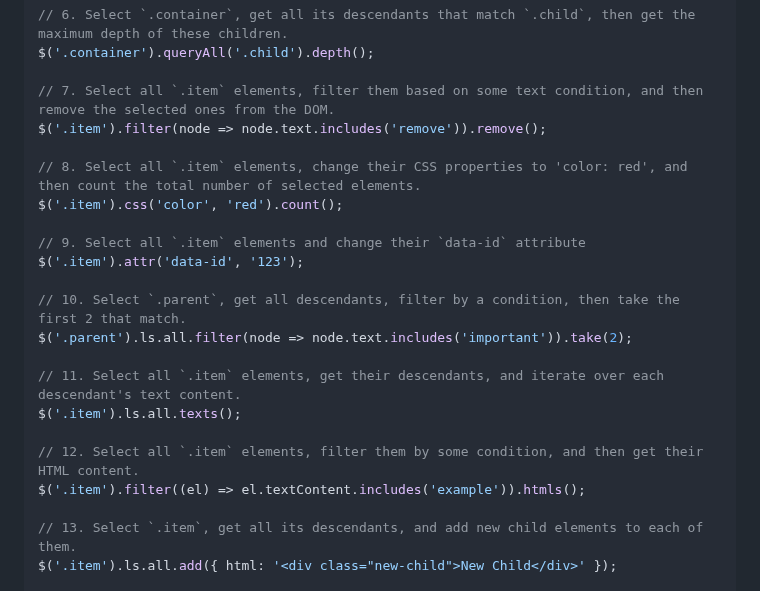
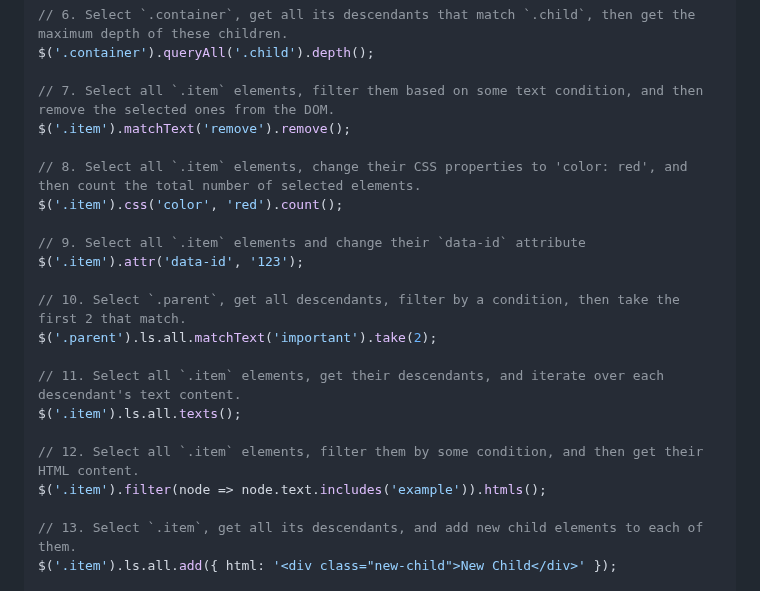
Before and after one commit to GabrielZoroaster/Domite, a Markdown page: readme.md, the part around the change. Drawn GitHub-style.

Commit message:
add matchText, matchHTML

```diff
--- a/readme.md
+++ b/readme.md
@@ -317,7 +317,7 @@ $('.item').all.filterClass('active').text('New Active Text');
 $('.container').queryAll('.child').depth();
 
 // 7. Select all `.item` elements, filter them based on some text condition, and then remove the selected ones from the DOM.
-$('.item').filter(node => node.text.includes('remove')).remove();
+$('.item').matchText('remove').remove();
 
 // 8. Select all `.item` elements, change their CSS properties to 'color: red', and then count the total number of selected elements.
 $('.item').css('color', 'red').count();
@@ -326,13 +326,13 @@ $('.item').css('color', 'red').count();
 $('.item').attr('data-id', '123');
 
 // 10. Select `.parent`, get all descendants, filter by a condition, then take the first 2 that match.
-$('.parent').ls.all.filter(node => node.text.includes('important')).take(2);
+$('.parent').ls.all.matchText('important').take(2);
 
 // 11. Select all `.item` elements, get their descendants, and iterate over each descendant's text content.
 $('.item').ls.all.texts();
 
 // 12. Select all `.item` elements, filter them by some condition, and then get their HTML content.
-$('.item').filter((el) => el.textContent.includes('example')).htmls();
+$('.item').filter(node => node.text.includes('example')).htmls();
 
 // 13. Select `.item`, get all its descendants, and add new child elements to each of them.
 $('.item').ls.all.add({ html: '<div class="new-child">New Child</div>' });
```
